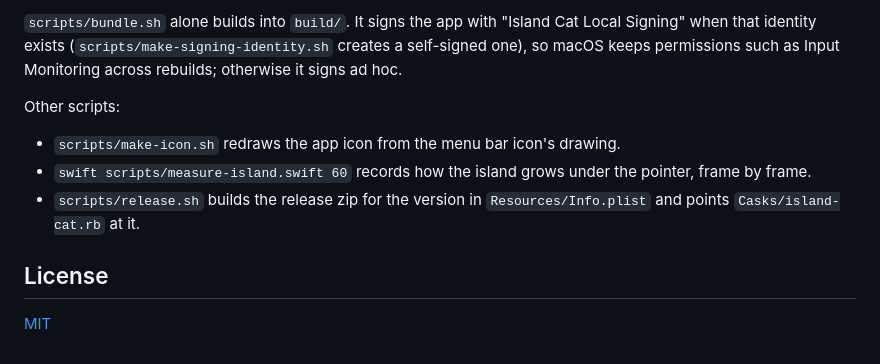
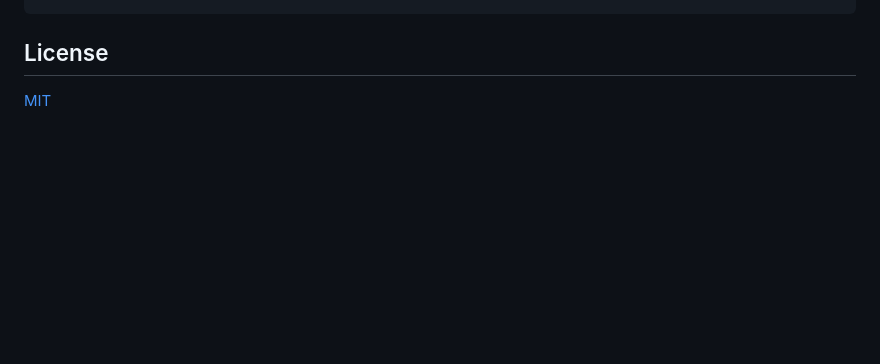
Before and after one commit to dostashev/island-cat, a Markdown page: README.md, the part around one of its changes. Drawn GitHub-style; blank space fills up the shorter version.

````diff
--- a/README.md
+++ b/README.md
@@ -83,18 +22,4 @@ scripts/test.sh               # tests
 ```
-
-`scripts/bundle.sh` alone builds into `build/`. It signs the app with
-"Island Cat Local Signing" when that identity exists
-(`scripts/make-signing-identity.sh` creates a self-signed one), so macOS keeps
-permissions such as Input Monitoring across rebuilds; otherwise it signs ad
-hoc.
-
-Other scripts:
-
-- `scripts/make-icon.sh` redraws the app icon from the menu bar icon's drawing.
-- `swift scripts/measure-island.swift 60` records how the island grows under
-  the pointer, frame by frame.
-- `scripts/release.sh` builds the release zip for the version in
-  `Resources/Info.plist` and points `Casks/island-cat.rb` at it.
 
 ## License
 
````
Also changed, not shown: other parts of README.md (+6 -67 lines), docs/hero.png (added), 10 other files.
